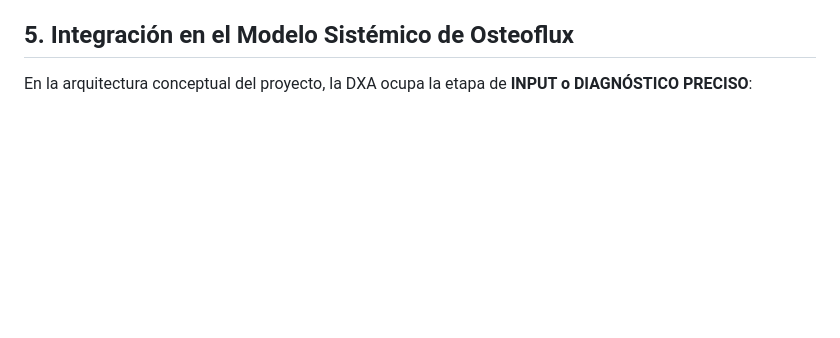
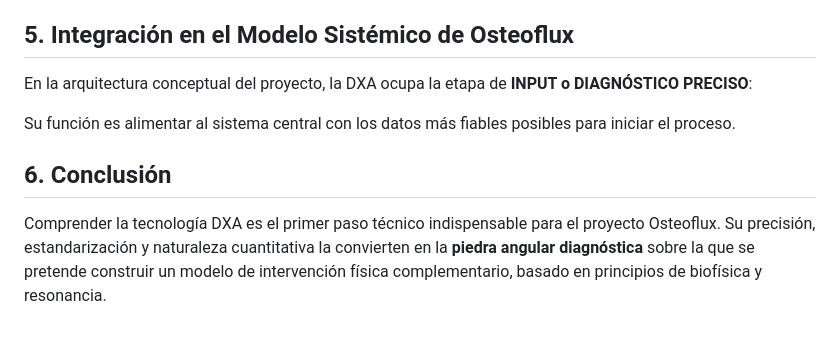
Before and after one commit to enriqueherbertag-lgtm/osteoflux, a Markdown page: osteoflux/docs/TECNICO_DXA.md, the part around the change. GitHub-like rendering; blank space fills up the shorter version.

```diff
--- a/osteoflux/docs/TECNICO_DXA.md
+++ b/osteoflux/docs/TECNICO_DXA.md
@@ -29,3 +29,8 @@ La DXA es una herramienta de diagnóstico puro. Sus "limitaciones" desde un punt
 
 ## 5. Integración en el Modelo Sistémico de Osteoflux
 En la arquitectura conceptual del proyecto, la DXA ocupa la etapa de **INPUT o DIAGNÓSTICO PRECISO**:
+
+Su función es alimentar al sistema central con los datos más fiables posibles para iniciar el proceso.
+
+## 6. Conclusión
+Comprender la tecnología DXA es el primer paso técnico indispensable para el proyecto Osteoflux. Su precisión, estandarización y naturaleza cuantitativa la convierten en la **piedra angular diagnóstica** sobre la que se pretende construir un modelo de intervención física complementario, basado en principios de biofísica y resonancia.
```
